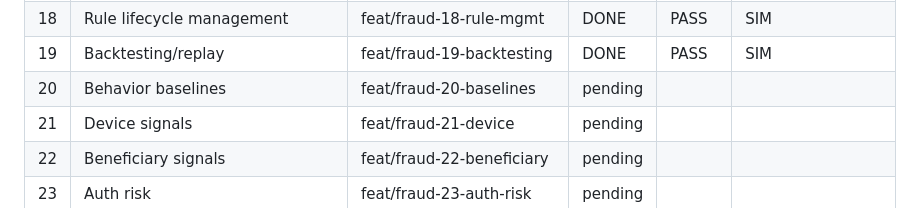
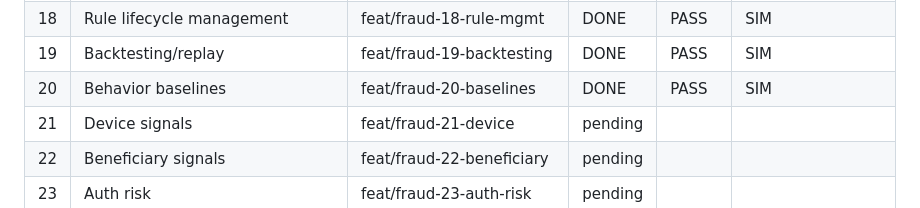
Before and after one commit to gugaucb/bankio, a Markdown page: MEMORY_FRAUD.md, the part around the change. Rendered like a GitHub page.

Commit message:
docs(fraud): task 20 complete

```diff
--- a/MEMORY_FRAUD.md
+++ b/MEMORY_FRAUD.md
@@ -26,7 +26,7 @@ Protocolo: DISCOVER → CRITÉRIOS → BRANCH `feat/fraud-XX-*` → IMPLEMENT
 | 17 | Analyst portal | feat/fraud-17-console | DONE | PASS | SIM |
 | 18 | Rule lifecycle management | feat/fraud-18-rule-mgmt | DONE | PASS | SIM |
 | 19 | Backtesting/replay | feat/fraud-19-backtesting | DONE | PASS | SIM |
-| 20 | Behavior baselines | feat/fraud-20-baselines | pending | | |
+| 20 | Behavior baselines | feat/fraud-20-baselines | DONE | PASS | SIM |
 | 21 | Device signals | feat/fraud-21-device | pending | | |
 | 22 | Beneficiary signals | feat/fraud-22-beneficiary | pending | | |
 | 23 | Auth risk | feat/fraud-23-auth-risk | pending | | |
```
